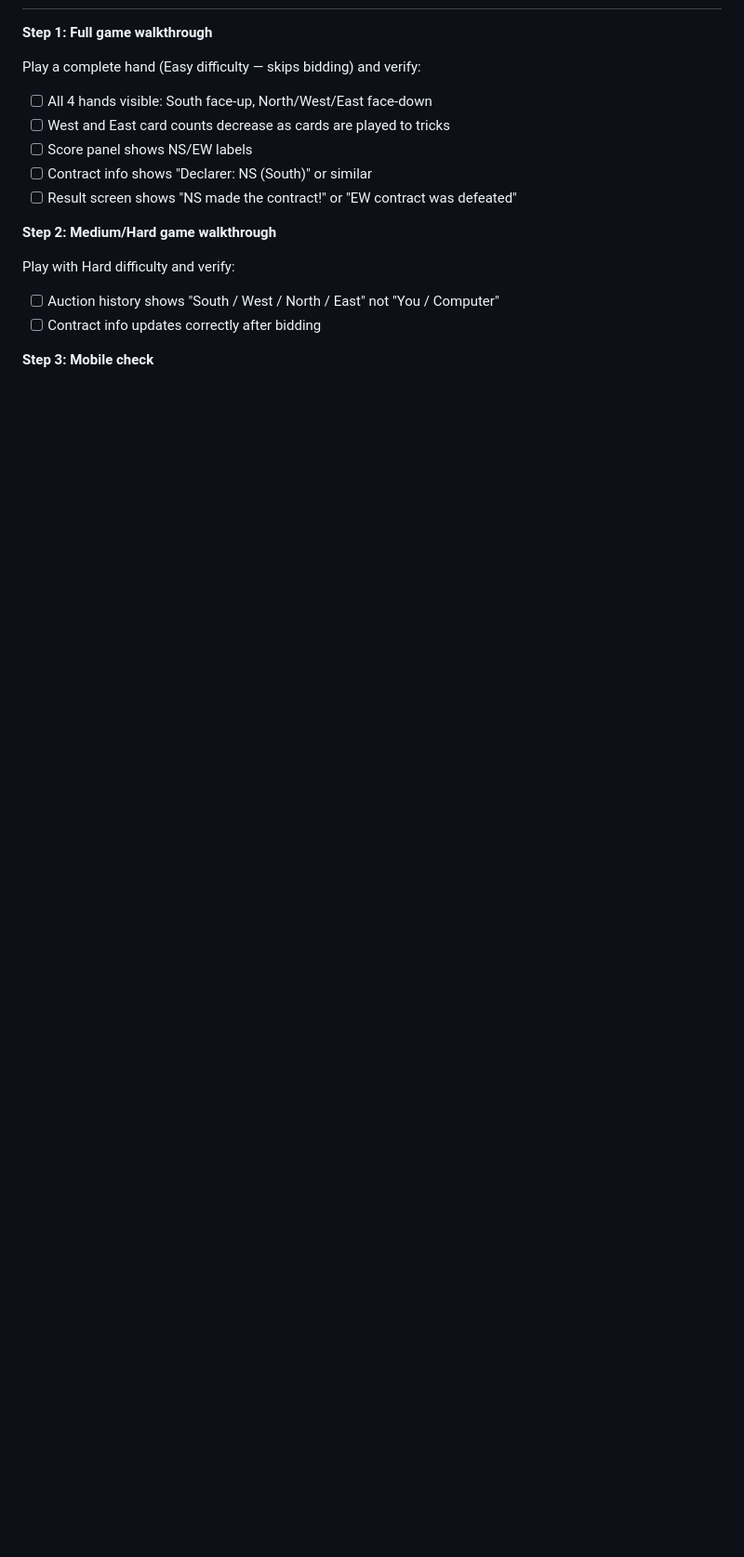
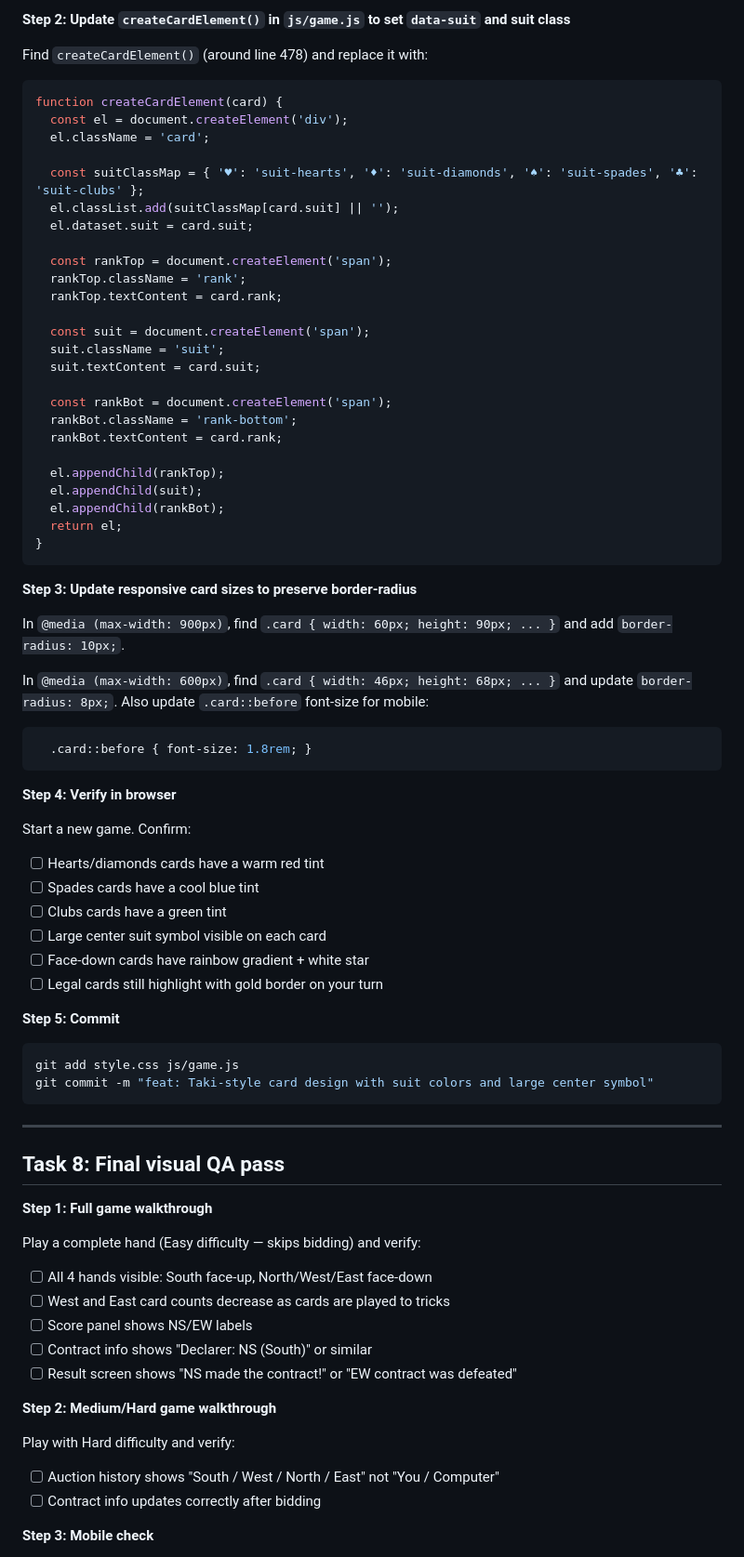
Before and after one commit to tomron/bridge-kids, a Markdown page: docs/plans/2026-04-06-partnership-ui-implementation.md, the part around one of its changes. Shown at 93% size. Rendered like a GitHub page; blank space fills up the shorter version.

Commit message:
docs: fold Taki card design into implementation plan
Co-Authored-By: Claude Sonnet 4.6 <noreply@anthropic.com>

````diff
--- a/docs/plans/2026-04-06-partnership-ui-implementation.md
+++ b/docs/plans/2026-04-06-partnership-ui-implementation.md
@@ -500,3 +581,64 @@ git commit -m "feat: show position names in auction history"
+**Step 2: Update `createCardElement()` in `js/game.js` to set `data-suit` and suit class**
+
+Find `createCardElement()` (around line 478) and replace it with:
+
+```javascript
+function createCardElement(card) {
+  const el = document.createElement('div');
+  el.className = 'card';
+
+  const suitClassMap = { '♥': 'suit-hearts', '♦': 'suit-diamonds', '♠': 'suit-spades', '♣': 'suit-clubs' };
+  el.classList.add(suitClassMap[card.suit] || '');
+  el.dataset.suit = card.suit;
+
+  const rankTop = document.createElement('span');
+  rankTop.className = 'rank';
+  rankTop.textContent = card.rank;
+
+  const suit = document.createElement('span');
+  suit.className = 'suit';
+  suit.textContent = card.suit;
+
+  const rankBot = document.createElement('span');
+  rankBot.className = 'rank-bottom';
+  rankBot.textContent = card.rank;
+
+  el.appendChild(rankTop);
+  el.appendChild(suit);
+  el.appendChild(rankBot);
+  return el;
+}
+```
+
+**Step 3: Update responsive card sizes to preserve border-radius**
+
+In `@media (max-width: 900px)`, find `.card { width: 60px; height: 90px; ... }` and add `border-radius: 10px;`.
+
+In `@media (max-width: 600px)`, find `.card { width: 46px; height: 68px; ... }` and update `border-radius: 8px;`. Also update `.card::before` font-size for mobile:
+
+```css
+  .card::before { font-size: 1.8rem; }
+```
+
+**Step 4: Verify in browser**
+
+Start a new game. Confirm:
+- [ ] Hearts/diamonds cards have a warm red tint
+- [ ] Spades cards have a cool blue tint
+- [ ] Clubs cards have a green tint
+- [ ] Large center suit symbol visible on each card
+- [ ] Face-down cards have rainbow gradient + white star
+- [ ] Legal cards still highlight with gold border on your turn
+
+**Step 5: Commit**
+```bash
+git add style.css js/game.js
+git commit -m "feat: Taki-style card design with suit colors and large center symbol"
+```
+
+---
+
+## Task 8: Final visual QA pass
 
 **Step 1: Full game walkthrough**
 
````
Also changed, not shown: other parts of docs/plans/2026-04-06-partnership-ui-implementation.md (+92 -5 lines).
